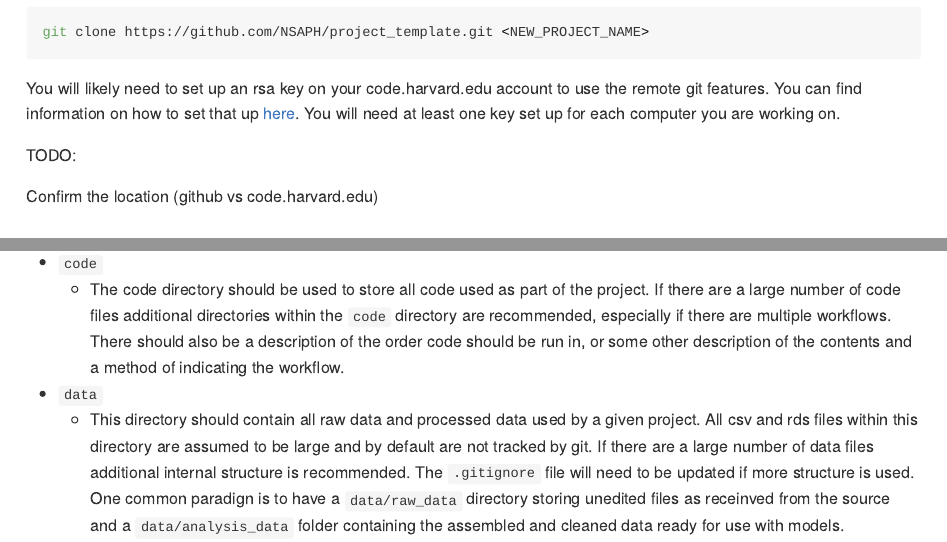
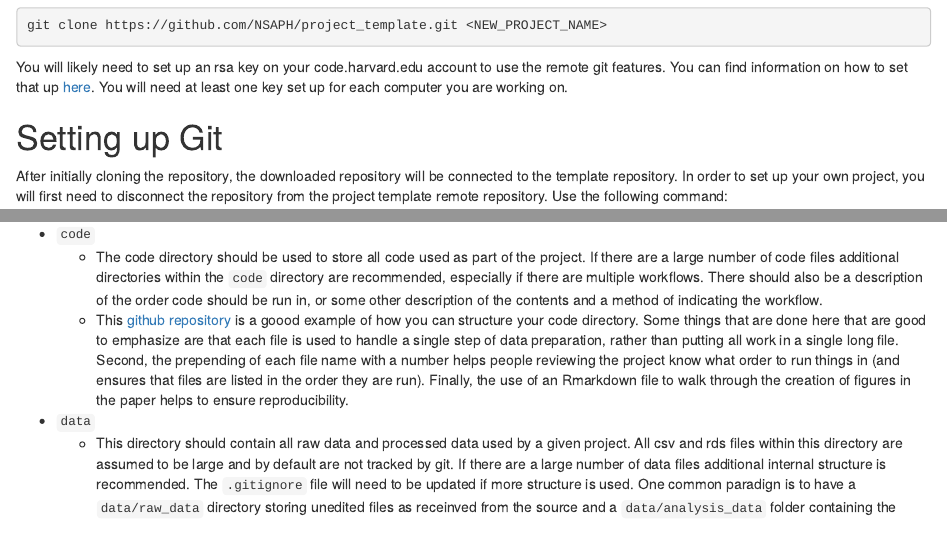
Before and after one commit to NSAPH/project_template, an R Markdown document (readme.Rmd): the page in a window 1100 px wide, from 370 px down before the commit and from 260 px down after it, so that both start at the same text, and a second part further down, joined at a grey line. The pictures show the output file readme.html that the author committed with the source, opened offline.

Commit message:
add code directory example

```diff
--- a/readme.Rmd
+++ b/readme.Rmd
@@ -19,9 +19,6 @@ git clone https://github.com/NSAPH/project_template.git <NEW_PROJECT_NAME>
 You will likely need to set up an rsa key on your code.harvard.edu account to use the remote git features.
 You can find information on how to set that up [here](https://help.github.com/enterprise/2.12/user/articles/adding-a-new-ssh-key-to-your-github-account). You will need at least one key set up for each computer you are working on.
 
-TODO:
-
-Confirm the location (github vs code.harvard.edu)
 
 # Setting up Git
 
@@ -76,6 +73,7 @@ like github). If there are other files you would like to avoid tracking, edit th
   - The code directory should be used to store all code used as part of the project. If there are a large number of code files
   additional directories within the `code` directory are recommended, especially if there are multiple workflows. There should also
   be a description of the order code should be run in, or some other description of the contents and a method of indicating the workflow.
+  - This [github repository](https://github.com/covidses/analysis_scripts) is a goood example of how you can structure your code directory. Some things that are done here that are good to emphasize are that each file is used to handle a single step of data preparation, rather than putting all work in a single long file. Second, the prepending of each file name with a number helps people reviewing the project know what order to run things in (and ensures that files are listed in the order they are run). Finally, the use of an Rmarkdown file to walk through the creation of figures in the paper helps to ensure reproducibility.
 - `data`
   - This directory should contain all raw data and processed data used by a given project.
   All csv and rds files within this directory are assumed to be large and by default are not tracked by git. If there
```
Also changed, not shown: readme.html.
